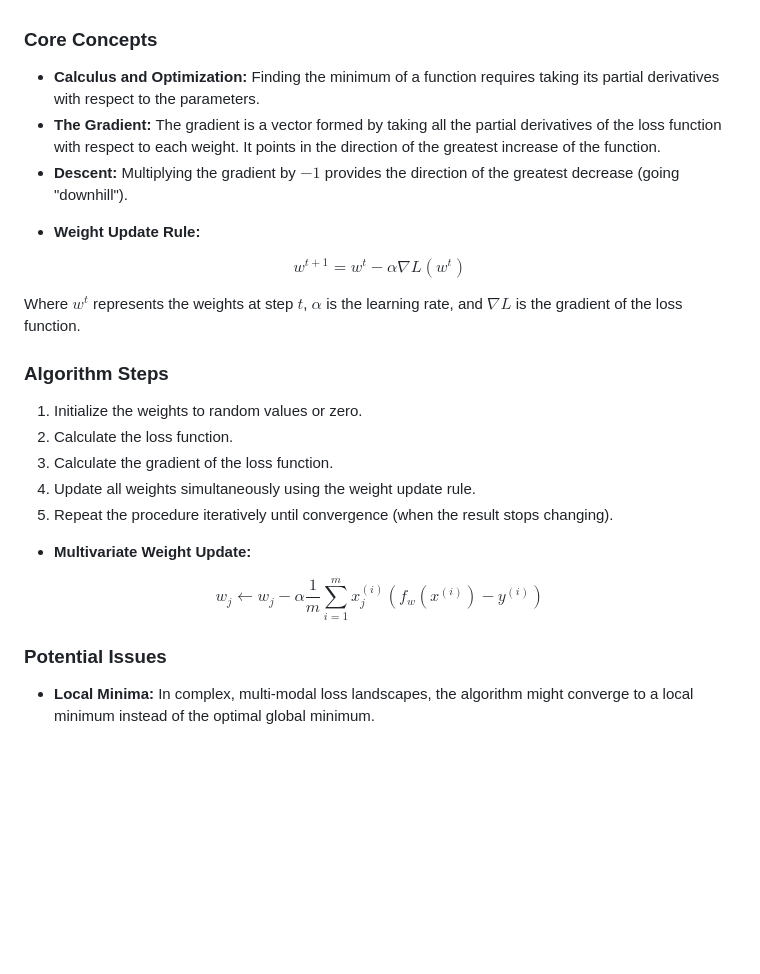
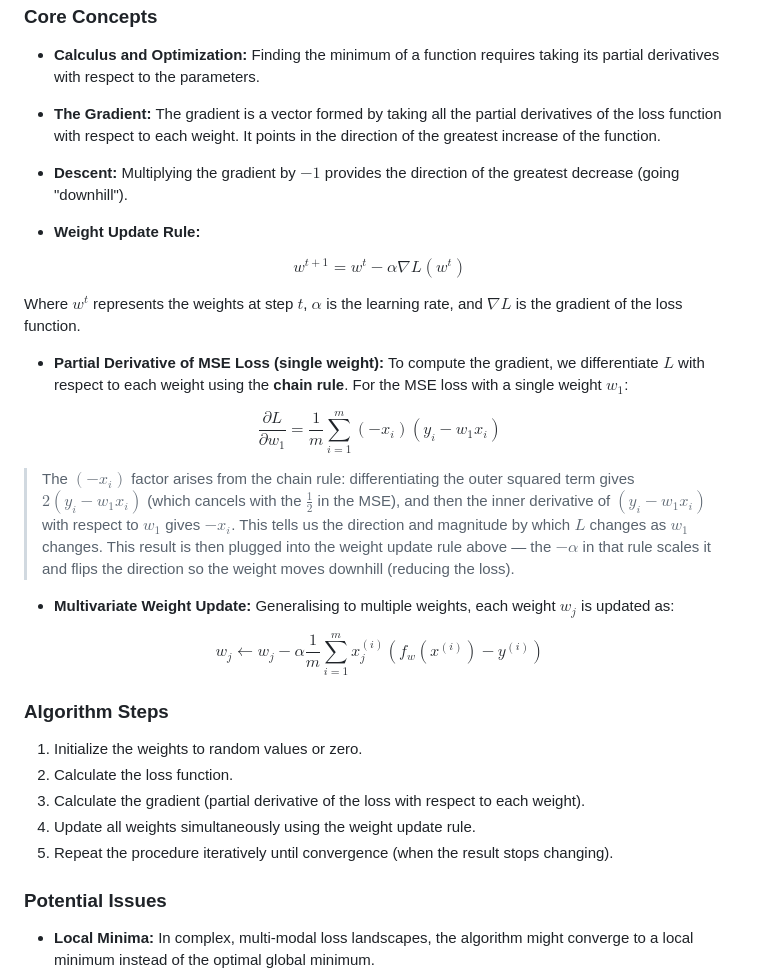
Before and after one commit to mmaarij/msc-computing-notes, a Markdown page: Machine Learning/Compiled Notes.md, the part around the change. GitHub-like rendering; blank space fills up the shorter version.

Commit message:
edit: enhance gradient descent section with detailed weight update rules and partial derivatives for MSE loss

```diff
--- a/Machine Learning/Compiled Notes.md
+++ b/Machine Learning/Compiled Notes.md
@@ -610,23 +610,29 @@ Gradient descent is an iterative optimization algorithm used when dealing with t
 * **The Gradient:** The gradient is a vector formed by taking all the partial derivatives of the loss function with respect to each weight. It points in the direction of the greatest increase of the function.
 * **Descent:** Multiplying the gradient by $-1$ provides the direction of the greatest decrease (going "downhill").
 
-- **Weight Update Rule:**
+* **Weight Update Rule:**
 
 $$w^{t+1} = w^t - \alpha \nabla L(w^t)$$
 
 Where $w^t$ represents the weights at step $t$, $\alpha$ is the learning rate, and $\nabla L$ is the gradient of the loss function.
 
+* **Partial Derivative of MSE Loss (single weight):** To compute the gradient, we differentiate $L$ with respect to each weight using the **chain rule**. For the MSE loss with a single weight $w_1$:
+
+$$\frac{\partial L}{\partial w_1} = \frac{1}{m} \sum_{i=1}^{m} (-x_i)(y_i - w_1 x_i)$$
+
+> The $(-x_i)$ factor arises from the chain rule: differentiating the outer squared term gives $2(y_i - w_1 x_i)$ (which cancels with the $\frac{1}{2}$ in the MSE), and then the inner derivative of $(y_i - w_1 x_i)$ with respect to $w_1$ gives $-x_i$. This tells us the direction and magnitude by which $L$ changes as $w_1$ changes. This result is then plugged into the weight update rule above — the $-\alpha$ in that rule scales it and flips the direction so the weight moves downhill (reducing the loss).
+
+* **Multivariate Weight Update:** Generalising to multiple weights, each weight $w_j$ is updated as:
+
+$$w_j \leftarrow w_j - \alpha \frac{1}{m} \sum_{i=1}^{m} x_j^{(i)} (f_w(x^{(i)}) - y^{(i)})$$
+
 ### Algorithm Steps
 
 1. Initialize the weights to random values or zero.
 2. Calculate the loss function.
-3. Calculate the gradient of the loss function.
+3. Calculate the gradient (partial derivative of the loss with respect to each weight).
 4. Update all weights simultaneously using the weight update rule.
 5. Repeat the procedure iteratively until convergence (when the result stops changing).
-
-- **Multivariate Weight Update:**
-
-$$w_j \leftarrow w_j - \alpha \frac{1}{m} \sum_{i=1}^{m} x_j^{(i)} (f_w(x^{(i)}) - y^{(i)})$$
 
 ### Potential Issues
 
```
